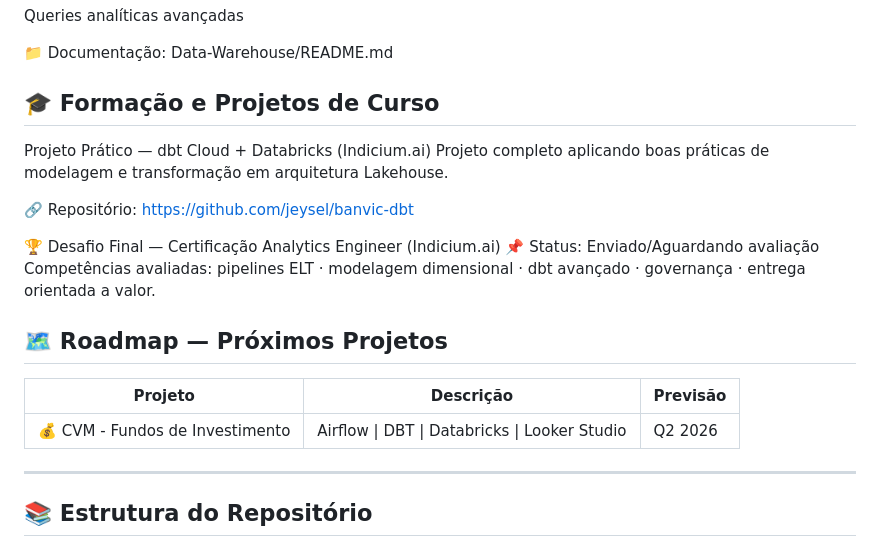
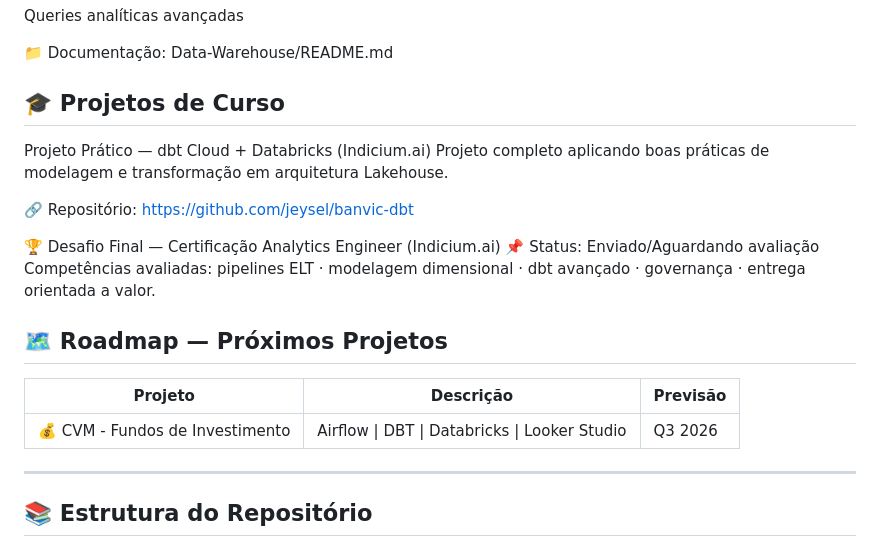
Before and after one commit to jeysel/Analytics-Engineer, a Markdown page: README.md, the part around the change. Rendered like a GitHub page.

Commit message:
planejamento proximo projeto

```diff
--- a/README.md
+++ b/README.md
@@ -57,7 +57,7 @@ Queries analíticas avançadas
 
 📁 Documentação: Data-Warehouse/README.md
 
-## 🎓 Formação e Projetos de Curso
+## 🎓 Projetos de Curso
 Projeto Prático — dbt Cloud + Databricks (Indicium.ai)
 Projeto completo aplicando boas práticas de modelagem e transformação em arquitetura Lakehouse.
 
@@ -70,7 +70,7 @@ Competências avaliadas: pipelines ELT · modelagem dimensional · dbt avançado
 ## 🗺️ Roadmap — Próximos Projetos
 | Projeto | Descrição | Previsão |
 |---------|-----------|----------|
-| 💰 CVM - Fundos de Investimento | Airflow \| DBT \| Databricks \| Looker Studio | Q2 2026 |
+| 💰 CVM - Fundos de Investimento | Airflow \| DBT \| Databricks \| Looker Studio | Q3 2026 |
 
 ---
 
```
